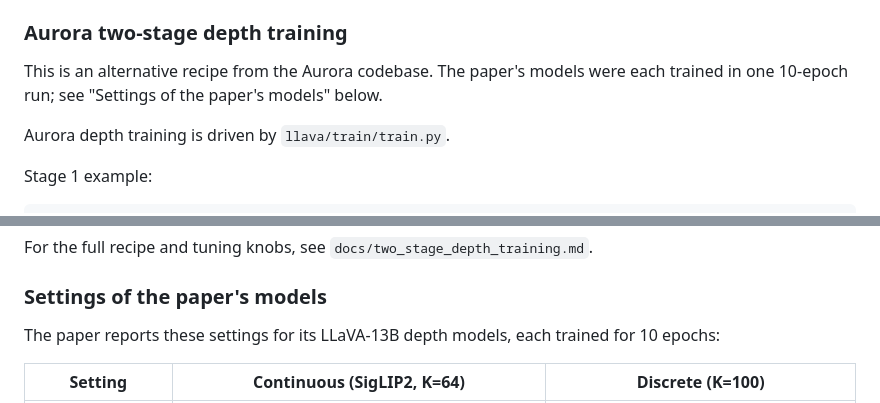
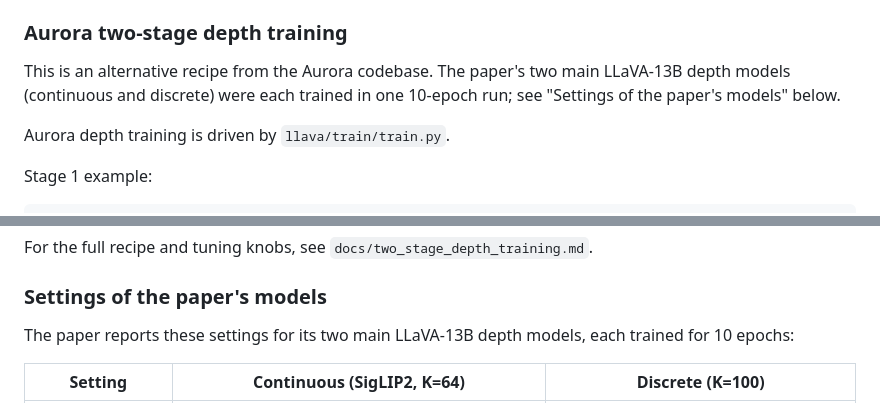
Before and after one commit to tjazhang/ablate_to_validate, a Markdown page: methods/llava/USER_GUIDE.md, 2 parts joined by grey strips. Rendered like a GitHub page.

Commit message:
llava docs: the 10-epoch statement covers the paper's two main models

```diff
--- a/methods/llava/USER_GUIDE.md
+++ b/methods/llava/USER_GUIDE.md
@@ -171,7 +171,7 @@ If you use the released Aurora training bundle above, the matching pair is:
 
 ### Aurora two-stage depth training
 
-This is an alternative recipe from the Aurora codebase. The paper's models were each trained in one 10-epoch run; see "Settings of the paper's models" below.
+This is an alternative recipe from the Aurora codebase. The paper's two main LLaVA-13B depth models (continuous and discrete) were each trained in one 10-epoch run; see "Settings of the paper's models" below.
 
 Aurora depth training is driven by `llava/train/train.py`.
 
@@ -207,7 +207,7 @@ For the full recipe and tuning knobs, see `docs/two_stage_depth_training.md`.
 
 ### Settings of the paper's models
 
-The paper reports these settings for its LLaVA-13B depth models, each trained for 10 epochs:
+The paper reports these settings for its two main LLaVA-13B depth models, each trained for 10 epochs:
 
 | Setting | Continuous (SigLIP2, K=64) | Discrete (K=100) |
 | --- | --- | --- |
```
Also changed, not shown: 1 other file.
